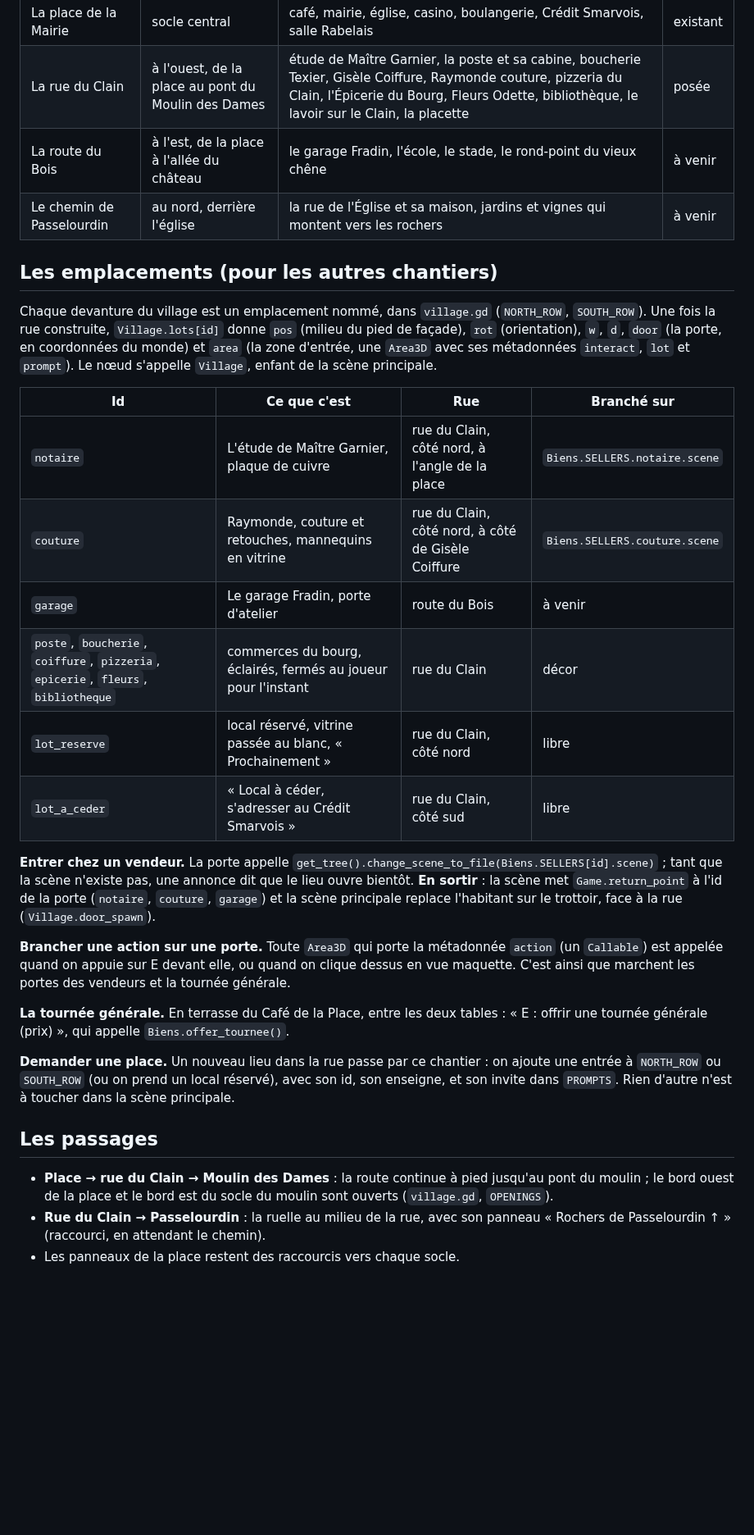
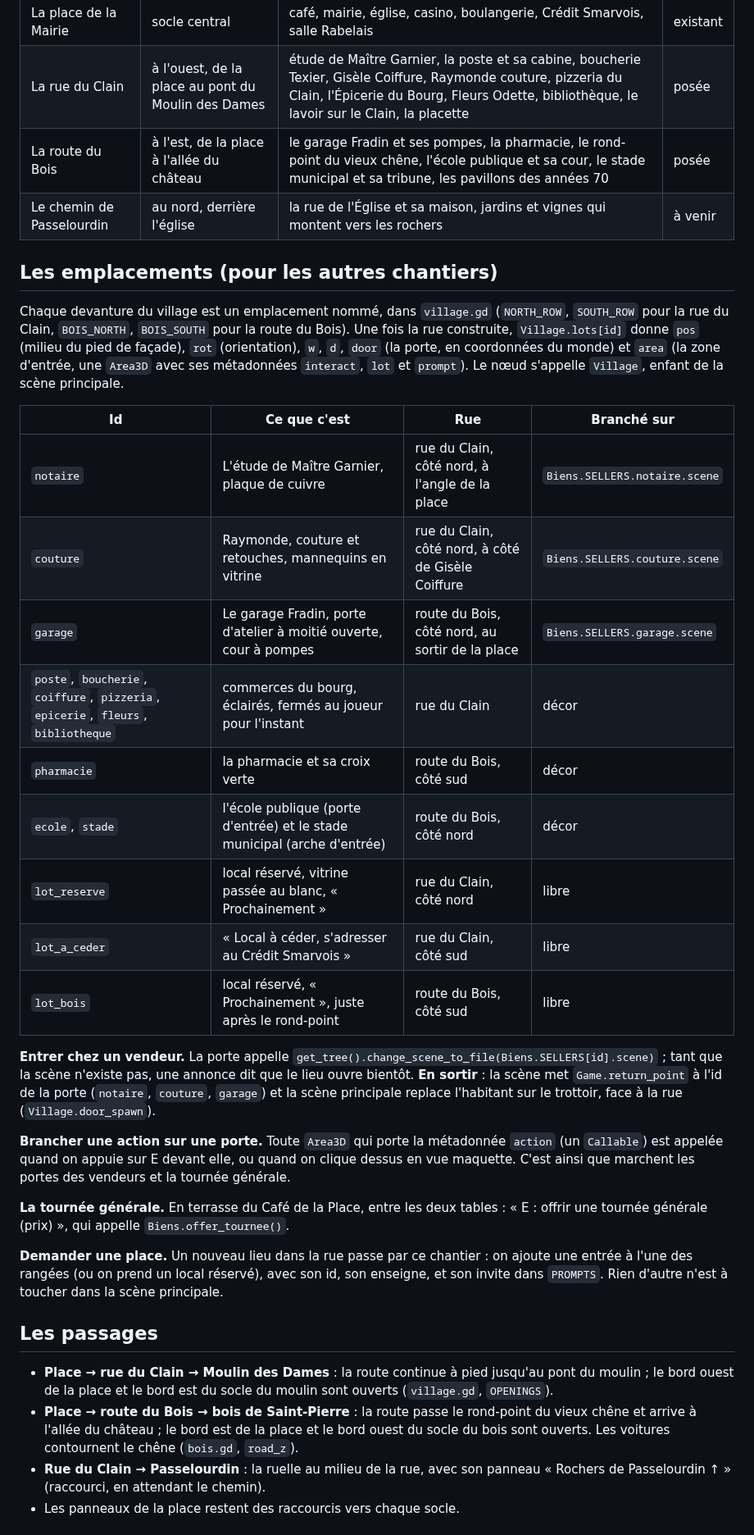
Before and after one commit to chtabay/smarves, a Markdown page: docs/VILLAGE.md, the part around one of its changes. Shown at 82% size. Drawn GitHub-style; blank space fills up the shorter version.

```diff
--- a/docs/VILLAGE.md
+++ b/docs/VILLAGE.md
@@ -20,21 +20,24 @@ Ce document dit comment le village s'étend autour de la place, où sont les ent
 |---|---|---|---|
 | La place de la Mairie | socle central | café, mairie, église, casino, boulangerie, Crédit Smarvois, salle Rabelais | existant |
 | La rue du Clain | à l'ouest, de la place au pont du Moulin des Dames | étude de Maître Garnier, la poste et sa cabine, boucherie Texier, Gisèle Coiffure, Raymonde couture, pizzeria du Clain, l'Épicerie du Bourg, Fleurs Odette, bibliothèque, le lavoir sur le Clain, la placette | posée |
-| La route du Bois | à l'est, de la place à l'allée du château | le garage Fradin, l'école, le stade, le rond-point du vieux chêne | à venir |
+| La route du Bois | à l'est, de la place à l'allée du château | le garage Fradin et ses pompes, la pharmacie, le rond-point du vieux chêne, l'école publique et sa cour, le stade municipal et sa tribune, les pavillons des années 70 | posée |
 | Le chemin de Passelourdin | au nord, derrière l'église | la rue de l'Église et sa maison, jardins et vignes qui montent vers les rochers | à venir |
 
 ## Les emplacements (pour les autres chantiers)
 
-Chaque devanture du village est un emplacement nommé, dans `village.gd` (`NORTH_ROW`, `SOUTH_ROW`). Une fois la rue construite, `Village.lots[id]` donne `pos` (milieu du pied de façade), `rot` (orientation), `w`, `d`, `door` (la porte, en coordonnées du monde) et `area` (la zone d'entrée, une `Area3D` avec ses métadonnées `interact`, `lot` et `prompt`). Le nœud s'appelle `Village`, enfant de la scène principale.
+Chaque devanture du village est un emplacement nommé, dans `village.gd` (`NORTH_ROW`, `SOUTH_ROW` pour la rue du Clain, `BOIS_NORTH`, `BOIS_SOUTH` pour la route du Bois). Une fois la rue construite, `Village.lots[id]` donne `pos` (milieu du pied de façade), `rot` (orientation), `w`, `d`, `door` (la porte, en coordonnées du monde) et `area` (la zone d'entrée, une `Area3D` avec ses métadonnées `interact`, `lot` et `prompt`). Le nœud s'appelle `Village`, enfant de la scène principale.
 
 | Id | Ce que c'est | Rue | Branché sur |
 |---|---|---|---|
 | `notaire` | L'étude de Maître Garnier, plaque de cuivre | rue du Clain, côté nord, à l'angle de la place | `Biens.SELLERS.notaire.scene` |
 | `couture` | Raymonde, couture et retouches, mannequins en vitrine | rue du Clain, côté nord, à côté de Gisèle Coiffure | `Biens.SELLERS.couture.scene` |
-| `garage` | Le garage Fradin, porte d'atelier | route du Bois | à venir |
+| `garage` | Le garage Fradin, porte d'atelier à moitié ouverte, cour à pompes | route du Bois, côté nord, au sortir de la place | `Biens.SELLERS.garage.scene` |
 | `poste`, `boucherie`, `coiffure`, `pizzeria`, `epicerie`, `fleurs`, `bibliotheque` | commerces du bourg, éclairés, fermés au joueur pour l'instant | rue du Clain | décor |
+| `pharmacie` | la pharmacie et sa croix verte | route du Bois, côté sud | décor |
+| `ecole`, `stade` | l'école publique (porte d'entrée) et le stade municipal (arche d'entrée) | route du Bois, côté nord | décor |
 | `lot_reserve` | local réservé, vitrine passée au blanc, « Prochainement » | rue du Clain, côté nord | libre |
 | `lot_a_ceder` | « Local à céder, s'adresser au Crédit Smarvois » | rue du Clain, côté sud | libre |
+| `lot_bois` | local réservé, « Prochainement », juste après le rond-point | route du Bois, côté sud | libre |
 
 **Entrer chez un vendeur.** La porte appelle `get_tree().change_scene_to_file(Biens.SELLERS[id].scene)` ; tant que la scène n'existe pas, une annonce dit que le lieu ouvre bientôt. **En sortir** : la scène met `Game.return_point` à l'id de la porte (`notaire`, `couture`, `garage`) et la scène principale replace l'habitant sur le trottoir, face à la rue (`Village.door_spawn`).
 
@@ -42,11 +45,12 @@ Chaque devanture du village est un emplacement nommé, dans `village.gd` (`NORTH
 
 **La tournée générale.** En terrasse du Café de la Place, entre les deux tables : « E : offrir une tournée générale (prix) », qui appelle `Biens.offer_tournee()`.
 
-**Demander une place.** Un nouveau lieu dans la rue passe par ce chantier : on ajoute une entrée à `NORTH_ROW` ou `SOUTH_ROW` (ou on prend un local réservé), avec son id, son enseigne, et son invite dans `PROMPTS`. Rien d'autre n'est à toucher dans la scène principale.
+**Demander une place.** Un nouveau lieu dans la rue passe par ce chantier : on ajoute une entrée à l'une des rangées (ou on prend un local réservé), avec son id, son enseigne, et son invite dans `PROMPTS`. Rien d'autre n'est à toucher dans la scène principale.
 
 ## Les passages
 
 - **Place → rue du Clain → Moulin des Dames** : la route continue à pied jusqu'au pont du moulin ; le bord ouest de la place et le bord est du socle du moulin sont ouverts (`village.gd`, `OPENINGS`).
+- **Place → route du Bois → bois de Saint-Pierre** : la route passe le rond-point du vieux chêne et arrive à l'allée du château ; le bord est de la place et le bord ouest du socle du bois sont ouverts. Les voitures contournent le chêne (`bois.gd`, `road_z`).
 - **Rue du Clain → Passelourdin** : la ruelle au milieu de la rue, avec son panneau « Rochers de Passelourdin ↑ » (raccourci, en attendant le chemin).
 - Les panneaux de la place restent des raccourcis vers chaque socle.
 
```
Also changed, not shown: other parts of docs/VILLAGE.md (+1 -1 lines), docs/captures/village-plan.png, docs/captures/village-route-du-bois-maquette.png (added), docs/captures/village-route-du-bois-rond-point.png (added), docs/captures/village-route-du-bois-stade.png (added), 7 other files.
